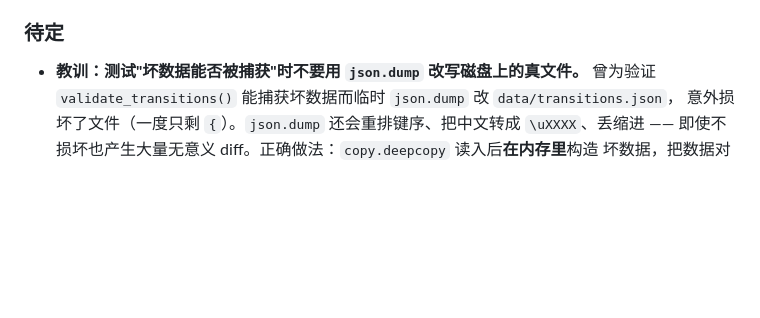
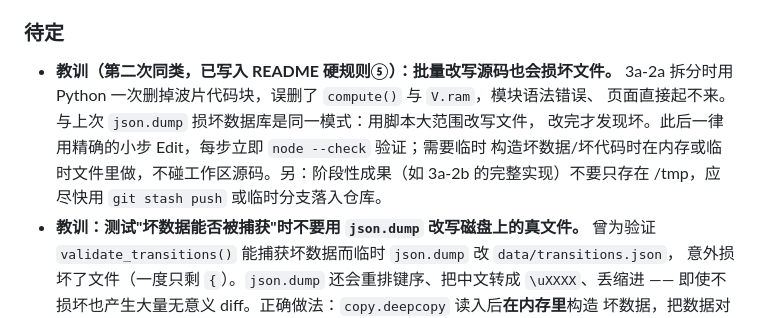
Before and after one commit to seven-Jack/yb-toolkit, a Markdown page: CHANGELOG.md, the part around the change. Drawn GitHub-style; blank space fills up the shorter version.

```diff
--- a/CHANGELOG.md
+++ b/CHANGELOG.md
@@ -68,6 +68,12 @@
   `<details>` 需用户手动点开。这是有意设计，不是 bug；断言只应锁行数恢复，不应锁自动展开。
 
 ### 待定
+- **教训（第二次同类，已写入 README 硬规则⑤）：批量改写源码也会损坏文件。** 3a-2a
+  拆分时用 Python 一次删掉波片代码块，误删了 `compute()` 与 `V.ram`，模块语法错误、
+  页面直接起不来。与上次 `json.dump` 损坏数据库是同一模式：用脚本大范围改写文件，
+  改完才发现坏。此后一律用精确的小步 Edit，每步立即 `node --check` 验证；需要临时
+  构造坏数据/坏代码时在内存或临时文件里做，不碰工作区源码。另：阶段性成果（如 3a-2b
+  的完整实现）不要只存在 /tmp，应尽快用 `git stash push` 或临时分支落入仓库。
 - **教训：测试"坏数据能否被捕获"时不要用 `json.dump` 改写磁盘上的真文件。** 曾为验证
   `validate_transitions()` 能捕获坏数据而临时 `json.dump` 改 `data/transitions.json`，
   意外损坏了文件（一度只剩 `{`）。`json.dump` 还会重排键序、把中文转成 `\uXXXX`、丢缩进
```
Also changed, not shown: README.md (+8 -1 lines).
